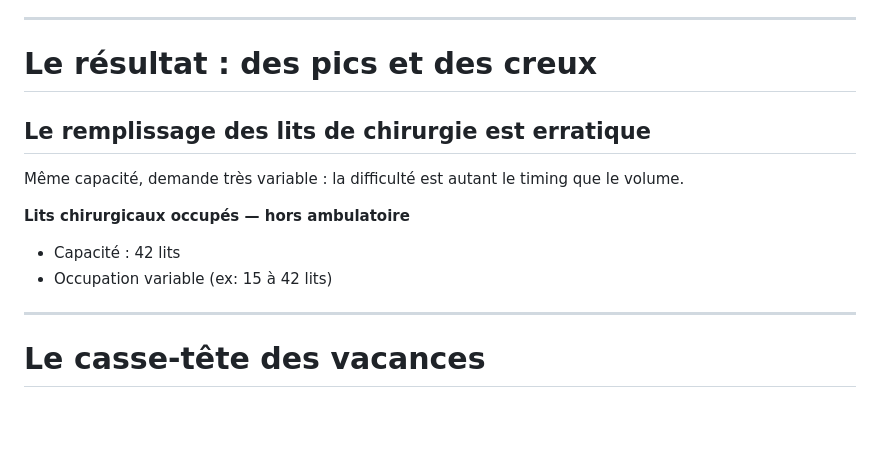
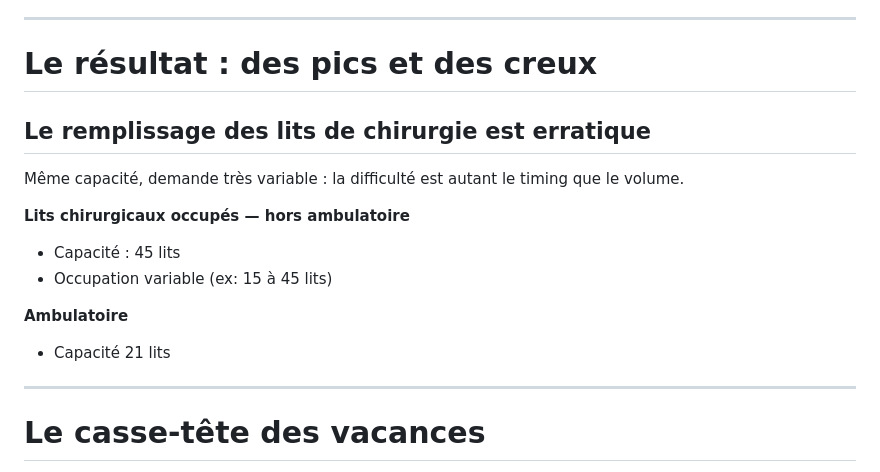
Before and after one commit to Kaua-Rbs/IA-et-Sante-groupe-2, a Markdown page: reference/0 - Consignes.md, the part around the change. Drawn GitHub-style; blank space fills up the shorter version.

Commit message:
fix(reference): Correct the number of bed

```diff
--- a/reference/0 - Consignes.md
+++ b/reference/0 - Consignes.md
@@ -30,13 +30,17 @@ Le système absorbe les décisions prises en amont au lieu de réguler la demand
 ---
 
 # Le résultat : des pics et des creux
+
 ## Le remplissage des lits de chirurgie est erratique
 
 Même capacité, demande très variable : la difficulté est autant le timing que le volume.
 
 **Lits chirurgicaux occupés — hors ambulatoire**
-- Capacité : 42 lits
-- Occupation variable (ex: 15 à 42 lits)
+- Capacité : 45 lits
+- Occupation variable (ex: 15 à 45 lits)
+
+**Ambulatoire**
+- Capacité 21 lits
 
 ---
 
```
